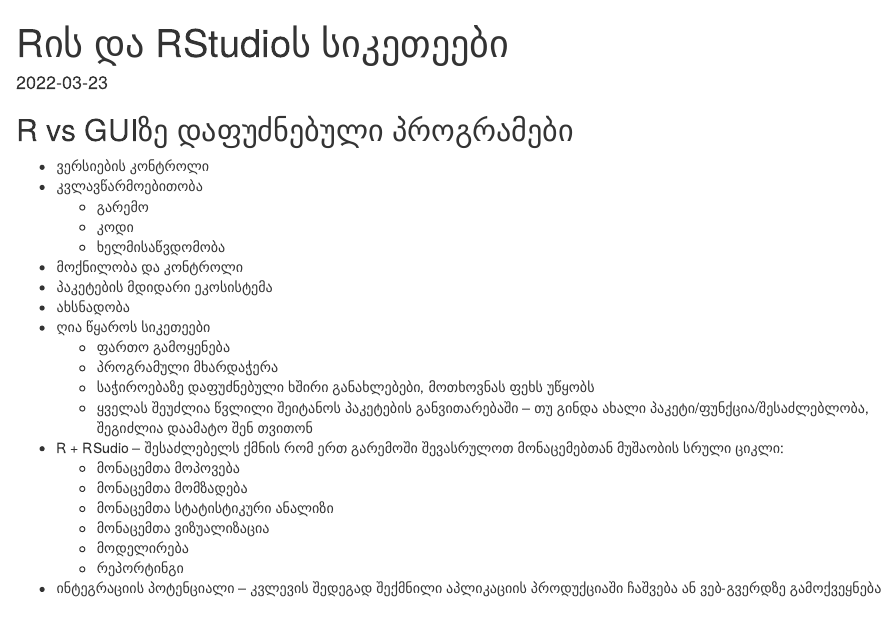
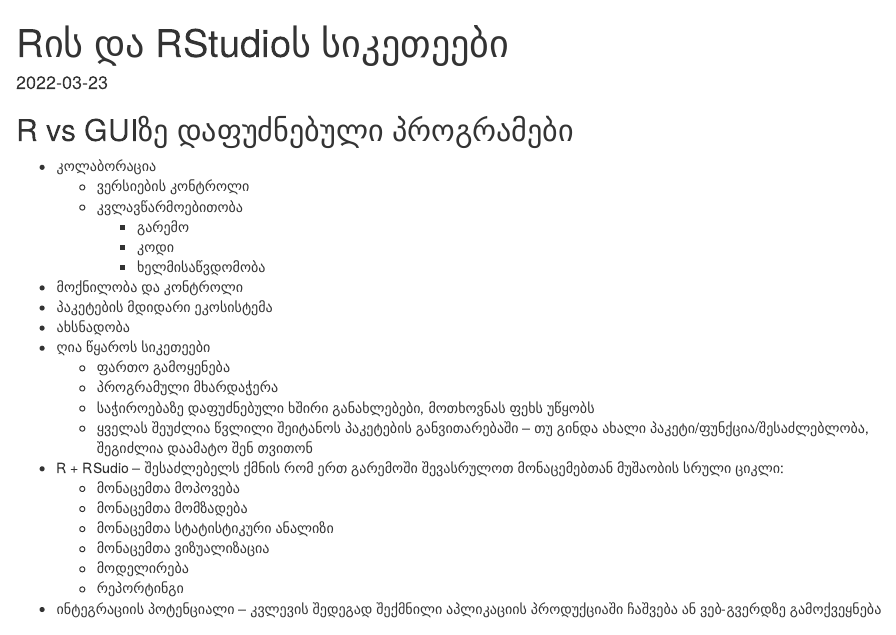
Before and after one commit to anamamatelashvili/R_course, an R Markdown document (notebooks/am_0.0_why_R_and_RStudio.Rmd): the page in a window 1100 px wide, from its top. The pictures show the output file notebooks/am_0.0_why_R_and_RStudio.html that the author committed with the source, opened offline.

Commit message:
Update intro notebook

```diff
--- a/notebooks/am_0.0_why_R_and_RStudio.Rmd
+++ b/notebooks/am_0.0_why_R_and_RStudio.Rmd
@@ -11,11 +11,12 @@
 
 ## R vs GUIზე დაფუძნებული პროგრამები
 
-- ვერსიების კონტროლი
-- კვლავწარმოებითობა
-  - გარემო
-  - კოდი
-  - ხელმისაწვდომობა
+- კოლაბორაცია
+  - ვერსიების კონტროლი
+  - კვლავწარმოებითობა
+    - გარემო
+    - კოდი
+    - ხელმისაწვდომობა
 - მოქნილობა და კონტროლი
 - პაკეტების მდიდარი ეკოსისტემა
 - ახსნადობა
```
Also changed, not shown: notebooks/am_0.0_why_R_and_RStudio.html.
